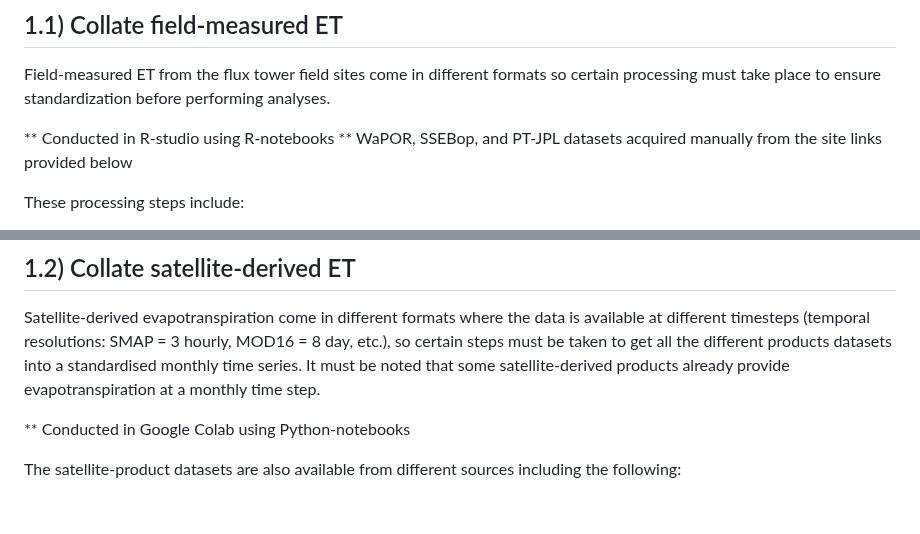
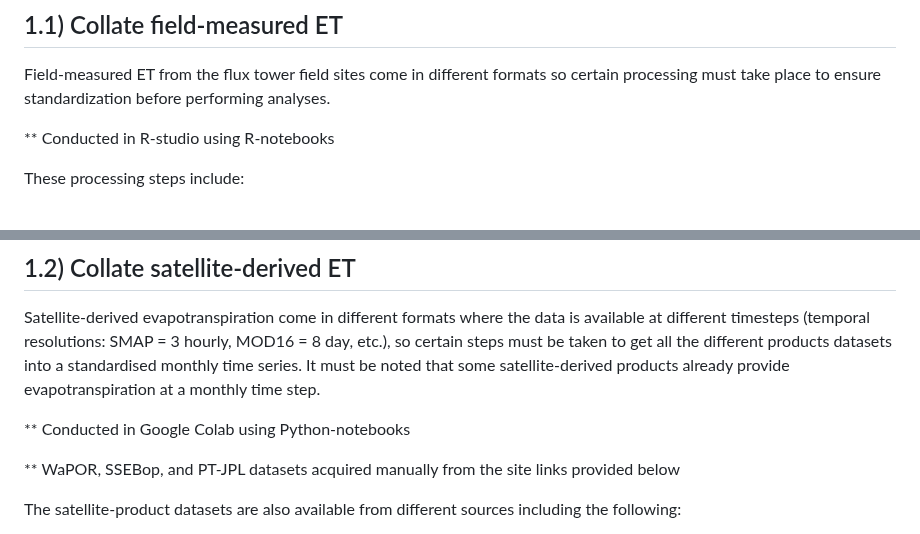
Before and after one commit to LSCogill/SatelliteDerived_ET_RSA, a Markdown page: A_Evaluate_ETProducts/1_Collate and Process ET time series/README.md, 2 parts joined by grey strips. Rendered like a GitHub page; blank space fills up the shorter version.

```diff
--- a/A_Evaluate_ETProducts/1_Collate and Process ET time series/README.md
+++ b/A_Evaluate_ETProducts/1_Collate and Process ET time series/README.md
@@ -15,7 +15,6 @@ This step is comprised of three parts including:
 Field-measured ET from the flux tower field sites come in different formats so certain processing must take place to ensure standardization before performing analyses.
 
 ** Conducted in R-studio using R-notebooks
-** WaPOR, SSEBop, and PT-JPL datasets acquired manually from the site links provided below
 
 These processing steps include:
 - Date Conversion: converting all date/timestamp fields to the same date format
@@ -28,6 +27,8 @@ These processing steps include:
 Satellite-derived evapotranspiration come in different formats where the data is available at different timesteps (temporal resolutions: SMAP = 3 hourly, MOD16 = 8 day, etc.), so certain steps must be taken to get all the different products datasets into a standardised monthly time series. It must be noted that some satellite-derived products already provide evapotranspiration at a monthly time step.
 
 ** Conducted in Google Colab using Python-notebooks
+
+** WaPOR, SSEBop, and PT-JPL datasets acquired manually from the site links provided below
 
 The satellite-product datasets are also available from different sources including the following:
 - WaPOR: WaPOR v2 & v3 site [https://data.apps.fao.org/wapor/?lang=en]
```
